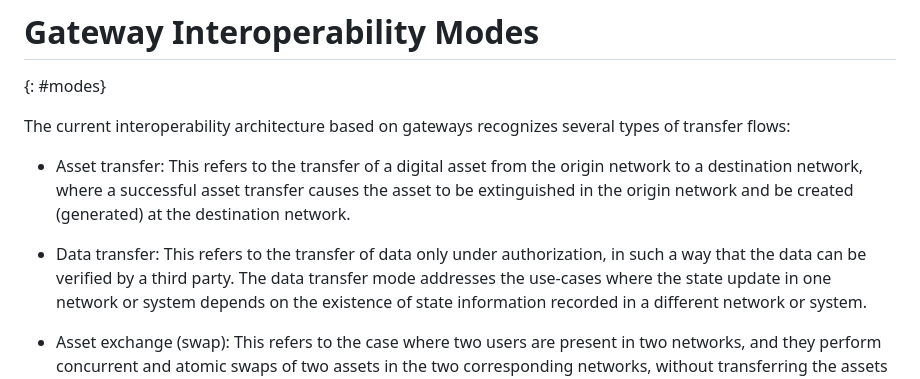
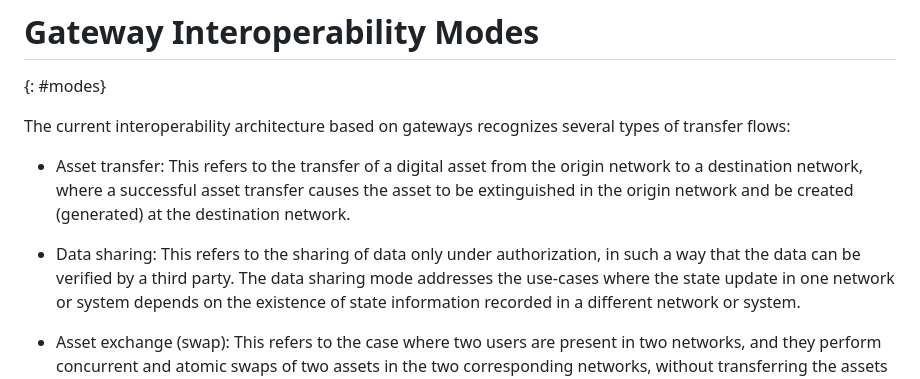
Before and after one commit to ietf-satp/draft-ietf-satp-architecture, a Markdown page: draft-ietf-satp-architecture.md, the part around the change. Drawn GitHub-style.

Commit message:
Changed "data transfer" mode to "data sharing"
Signed-off-by: VRamakrishna <vramakr2@in.ibm.com>

```diff
--- a/draft-ietf-satp-architecture.md
+++ b/draft-ietf-satp-architecture.md
@@ -412,9 +412,9 @@ where a successful asset transfer causes the asset
 to be extinguished in the origin network and be created (generated)
 at the destination network.
 
- * Data transfer: This refers to the transfer of data only under authorization,
+ * Data sharing: This refers to the sharing of data only under authorization,
 in such a way that the data can be verified by a third party.
-The data transfer mode addresses the use-cases where
+The data sharing mode addresses the use-cases where
 the state update in one network or system depends on the existence of state information
 recorded in a different network or system.
 
```
